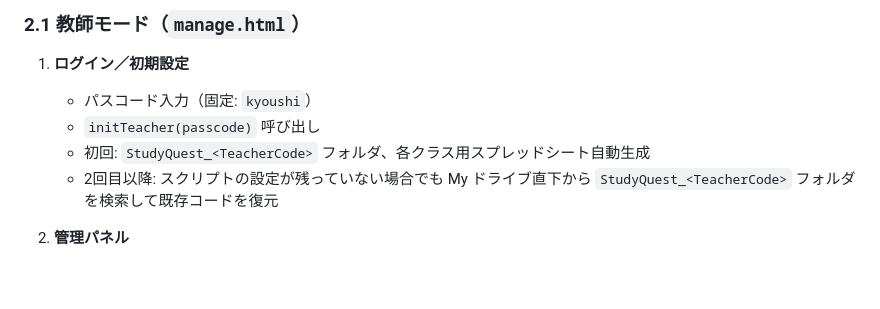
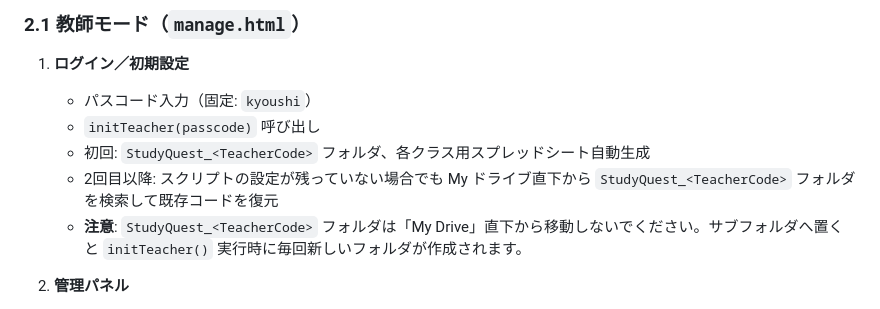
Before and after one commit to atariryuma/StudyQuest, a Markdown page: README.md, the part around the change. Drawn GitHub-style; blank space fills up the shorter version.

Commit message:
docs: note teacher folder location

```diff
--- a/README.md
+++ b/README.md
@@ -22,6 +22,7 @@
    - 初回: `StudyQuest_<TeacherCode>` フォルダ、各クラス用スプレッドシート自動生成
    - 2回目以降: スクリプトの設定が残っていない場合でも My ドライブ直下から
      `StudyQuest_<TeacherCode>` フォルダを検索して既存コードを復元
+   - **注意**: `StudyQuest_<TeacherCode>` フォルダは「My Drive」直下から移動しないでください。サブフォルダへ置くと `initTeacher()` 実行時に毎回新しいフォルダが作成されます。
 
 2. **管理パネル**
    - 課題作成フォーム: クラス選択、科目、問題文、回答タイプ、Gemini設定
```
